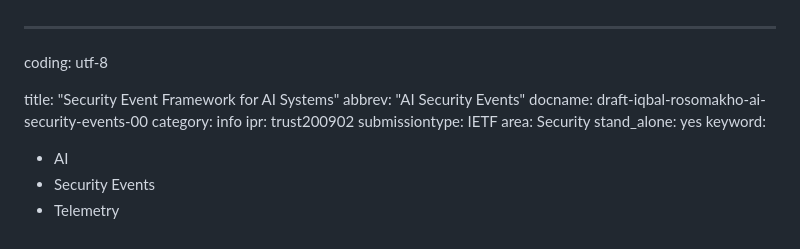
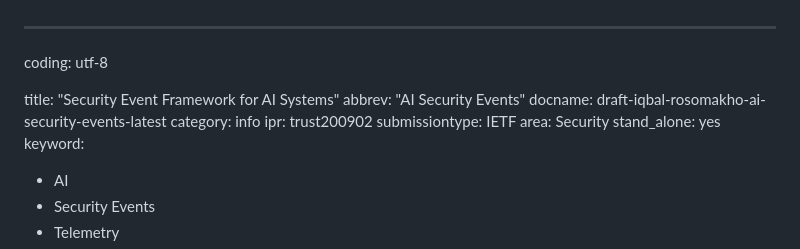
Before and after one commit to jawaidiqbal10/ietf-draft-ai-security-events-template, a Markdown page: draft-iqbal-rosomakho-ai-security-events.md, the part around the change. Rendered like a GitHub page.

Commit message:
Update draft labels

```diff
--- a/draft-iqbal-rosomakho-ai-security-events.md
+++ b/draft-iqbal-rosomakho-ai-security-events.md
@@ -3,7 +3,7 @@ coding: utf-8
 
 title: "Security Event Framework for AI Systems"
 abbrev: "AI Security Events"
-docname: draft-iqbal-rosomakho-ai-security-events-00
+docname: draft-iqbal-rosomakho-ai-security-events-latest
 category: info
 ipr: trust200902
 submissiontype: IETF
```
